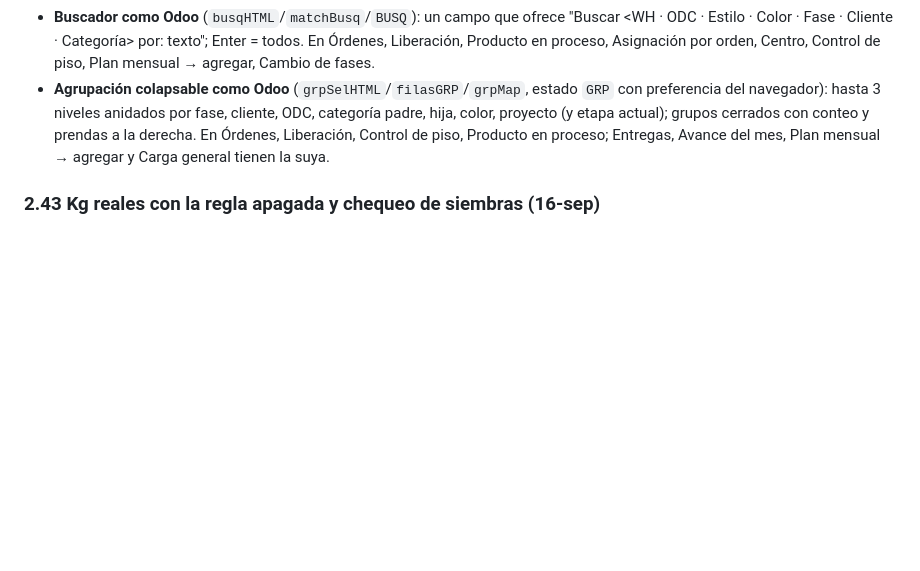
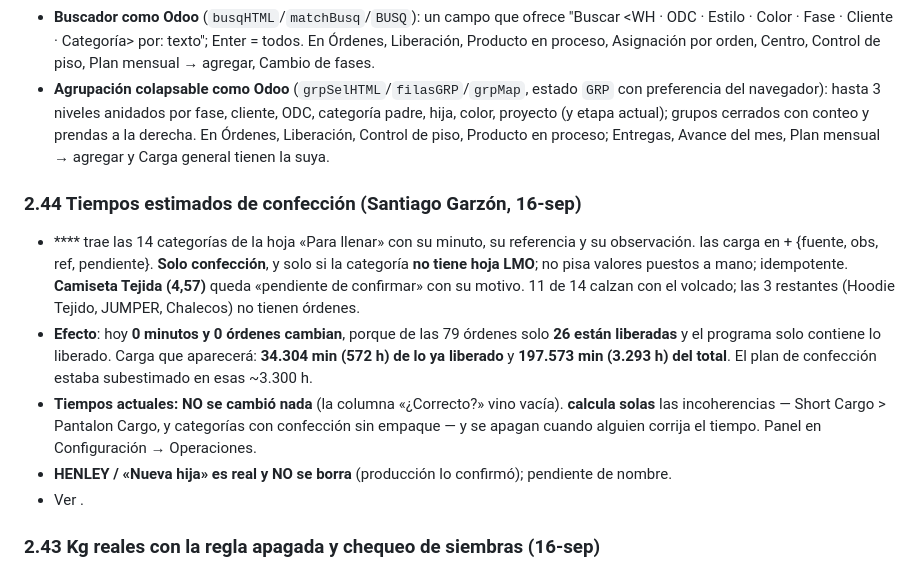
Before and after one commit to claudeplanificaciontempo-debug/tempo-pcp, a Markdown page: TRASPASO_TEMPO_PCP.md, the part around the change. Rendered like a GitHub page; blank space fills up the shorter version.

Commit message:
Reporte de los tiempos estimados de confección, traspaso y CLAUDE.md
Co-Authored-By: Claude Opus 5 <noreply@anthropic.com>

```diff
--- a/TRASPASO_TEMPO_PCP.md
+++ b/TRASPASO_TEMPO_PCP.md
@@ -203,6 +203,21 @@ resumen por centro compacto; semanas vacías ocultas (15-sep). Estado: septiembr
   hasta 3 niveles anidados por fase, cliente, ODC, categoría padre, hija, color, proyecto (y etapa actual); grupos
   cerrados con conteo y prendas a la derecha. En Órdenes, Liberación, Control de piso, Producto en proceso; Entregas,
   Avance del mes, Plan mensual → agregar y Carga general tienen la suya.
+
+### 2.44 Tiempos estimados de confección (Santiago Garzón, 16-sep)
+- **** trae las 14 categorías de la hoja «Para llenar» con su minuto, su referencia y su observación.
+   las carga en  +  {fuente, obs, ref, pendiente}. **Solo
+  confección**, y solo si la categoría **no tiene hoja LMO**; no pisa valores puestos a mano; idempotente.
+  **Camiseta Tejida (4,57)** queda «pendiente de confirmar» con su motivo. 11 de 14 calzan con el volcado; las 3
+  restantes (Hoodie Tejido, JUMPER, Chalecos) no tienen órdenes.
+- **Efecto**: hoy **0 minutos y 0 órdenes cambian**, porque de las 79 órdenes solo **26 están liberadas** y el
+  programa solo contiene lo liberado. Carga que aparecerá: **34.304 min (572 h) de lo ya liberado** y **197.573 min
+  (3.293 h) del total**. El plan de confección estaba subestimado en esas ~3.300 h.
+- **Tiempos actuales: NO se cambió nada** (la columna «¿Correcto?» vino vacía).  **calcula solas**
+  las incoherencias — Short Cargo > Pantalon Cargo, y categorías con confección sin empaque — y se apagan cuando
+  alguien corrija el tiempo. Panel en Configuración → Operaciones.
+- **HENLEY / «Nueva hija» es real y NO se borra** (producción lo confirmó); pendiente de nombre.
+- Ver .
 
 ### 2.43 Kg reales con la regla apagada y chequeo de siembras (16-sep)
 - **Dos cosas separadas**: `tejCuentaComoLista(p)` decide **qué filas entran** (eso sí depende del interruptor) y
```
Also changed, not shown: CLAUDE.md (+10 -0 lines), TIEMPOS_SANTIAGO_REPORTE.md (added, +117 -0 lines).
